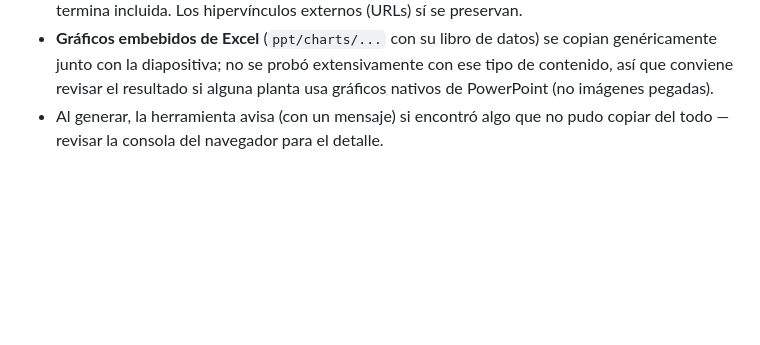
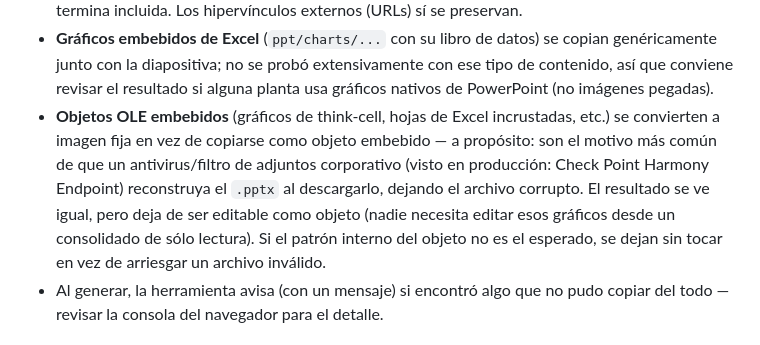
Before and after one commit to MegaS-OP/consolidador-sop, a Markdown page: README.md, the part around the change. Rendered like a GitHub page; blank space fills up the shorter version.

Commit message:
Documentar el aplanado de objetos OLE en el README
Co-Authored-By: Claude Sonnet 5 <noreply@anthropic.com>
Claude-Session: https://claude.ai/code/session_01TVjEAD9ebRpeZGh2QKZU5a

```diff
--- a/README.md
+++ b/README.md
@@ -100,6 +100,15 @@ Sitio estático (HTML/CSS/JS, sin build step) para desplegar en Netlify.
   extensivamente con ese tipo de contenido, así que conviene revisar el
   resultado si alguna planta usa gráficos nativos de PowerPoint (no
   imágenes pegadas).
+- **Objetos OLE embebidos** (gráficos de think-cell, hojas de Excel
+  incrustadas, etc.) se convierten a imagen fija en vez de copiarse como
+  objeto embebido — a propósito: son el motivo más común de que un
+  antivirus/filtro de adjuntos corporativo (visto en producción: Check
+  Point Harmony Endpoint) reconstruya el `.pptx` al descargarlo, dejando el
+  archivo corrupto. El resultado se ve igual, pero deja de ser editable
+  como objeto (nadie necesita editar esos gráficos desde un consolidado de
+  sólo lectura). Si el patrón interno del objeto no es el esperado, se dejan
+  sin tocar en vez de arriesgar un archivo inválido.
 - Al generar, la herramienta avisa (con un mensaje) si encontró algo que no
   pudo copiar del todo — revisar la consola del navegador para el detalle.
 
```
